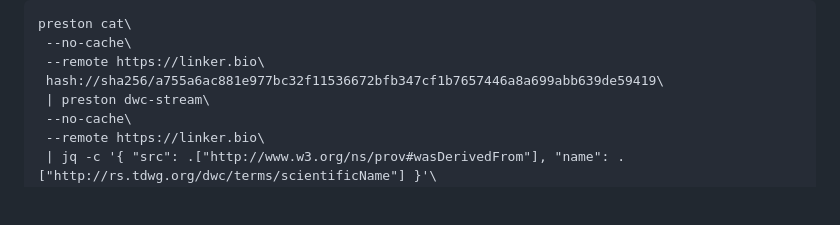
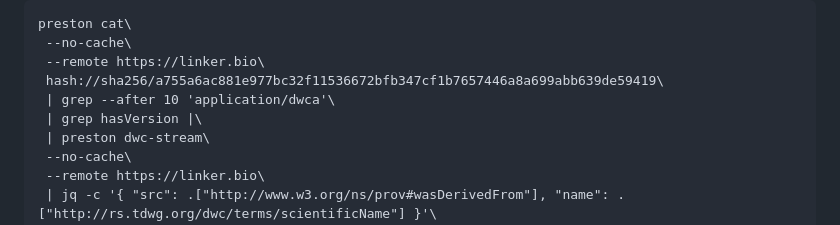
Before and after one commit to bio-guoda/preston-service, a Markdown page: linker.bio/index.md, the part around the change. Rendered like a GitHub page; blank space fills up the shorter version.

Commit message:
limit scan to dwc files

```diff
--- a/linker.bio/index.md
+++ b/linker.bio/index.md
@@ -191,6 +191,8 @@ preston cat\
  --no-cache\
  --remote https://linker.bio\
  hash://sha256/a755a6ac881e977bc32f11536672bfb347cf1b7657446a8a699abb639de59419\
+ | grep --after 10 'application/dwca'\
+ | grep hasVersion |\
  | preston dwc-stream\
  --no-cache\
  --remote https://linker.bio\
```
